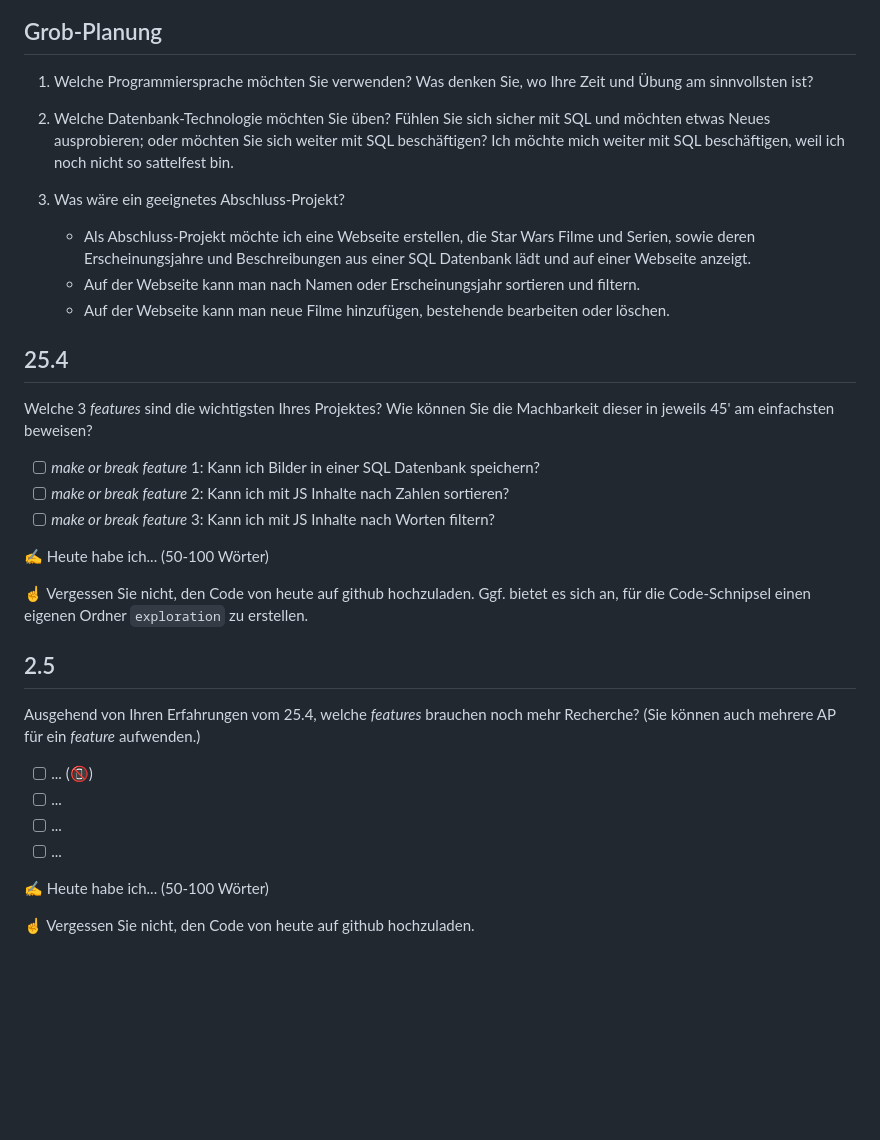
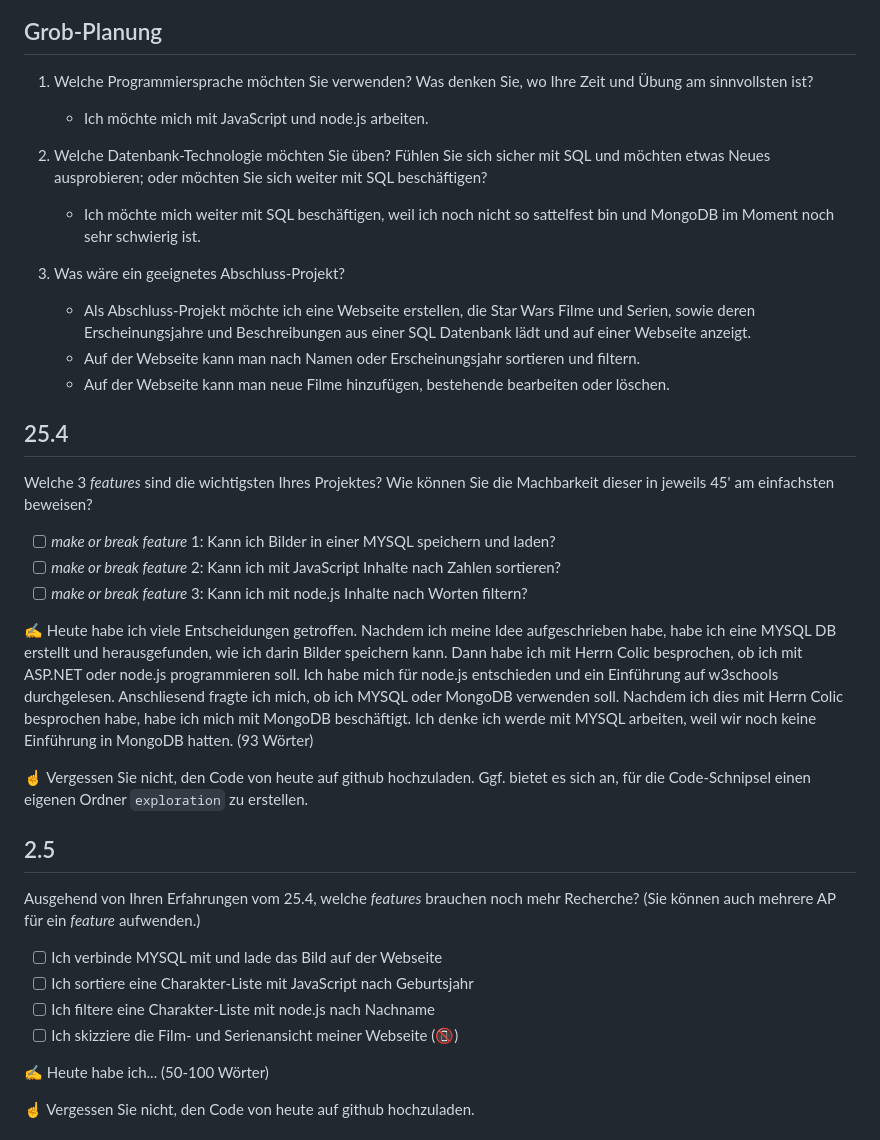
Before and after one commit to RobiBlocks/Film-Management, a Markdown page: README.md, the part around the change. GitHub-like rendering; blank space fills up the shorter version.

Commit message:
25-04-2025 summary

```diff
--- a/README.md
+++ b/README.md
@@ -5,9 +5,10 @@
 ## Grob-Planung
 
 1. Welche Programmiersprache möchten Sie verwenden? Was denken Sie, wo Ihre Zeit und Übung am sinnvollsten ist?
+   - Ich möchte mich mit JavaScript und node.js arbeiten.
 
 3. Welche Datenbank-Technologie möchten Sie üben? Fühlen Sie sich sicher mit SQL und möchten etwas Neues ausprobieren; oder möchten Sie sich weiter mit SQL beschäftigen?
-   Ich möchte mich weiter mit SQL beschäftigen, weil ich noch nicht so sattelfest bin.
+   - Ich möchte mich weiter mit SQL beschäftigen, weil ich noch nicht so sattelfest bin und MongoDB im Moment noch sehr schwierig ist.
 
 5. Was wäre ein geeignetes Abschluss-Projekt?
    - Als Abschluss-Projekt möchte ich eine Webseite erstellen, die Star Wars Filme und Serien, sowie deren Erscheinungsjahre und Beschreibungen aus einer SQL Datenbank lädt und auf einer Webseite anzeigt.
@@ -18,11 +19,11 @@
 
 Welche 3 *features* sind die wichtigsten Ihres Projektes? Wie können Sie die Machbarkeit dieser in jeweils 45' am einfachsten beweisen?
 
-- [ ] *make or break feature* 1: Kann ich Bilder in einer SQL Datenbank speichern?
-- [ ] *make or break feature* 2: Kann ich mit JS Inhalte nach Zahlen sortieren?
-- [ ] *make or break feature* 3: Kann ich mit JS Inhalte nach Worten filtern?
+- [ ] *make or break feature* 1: Kann ich Bilder in einer MYSQL speichern und laden?
+- [ ] *make or break feature* 2: Kann ich mit JavaScript Inhalte nach Zahlen sortieren?
+- [ ] *make or break feature* 3: Kann ich mit node.js Inhalte nach Worten filtern?
 
-✍️ Heute habe ich... (50-100 Wörter)
+✍️ Heute habe ich viele Entscheidungen getroffen. Nachdem ich meine Idee aufgeschrieben habe, habe ich eine MYSQL DB erstellt und herausgefunden, wie ich darin Bilder speichern kann. Dann habe ich mit Herrn Colic besprochen, ob ich mit ASP.NET oder node.js programmieren soll. Ich habe mich für node.js entschieden und ein Einführung auf w3schools durchgelesen. Anschliesend fragte ich mich, ob ich MYSQL oder MongoDB verwenden soll. Nachdem ich dies mit Herrn Colic besprochen habe, habe ich mich mit MongoDB beschäftigt. Ich denke ich werde mit MYSQL arbeiten, weil wir noch keine Einführung in MongoDB hatten. (93 Wörter)
 
 ☝️ Vergessen Sie nicht, den Code von heute auf github hochzuladen. Ggf. bietet es sich an, für die Code-Schnipsel einen eigenen Ordner `exploration` zu erstellen.
 
@@ -30,10 +31,10 @@ Welche 3 *features* sind die wichtigsten Ihres Projektes? Wie können Sie die Ma
 
 Ausgehend von Ihren Erfahrungen vom 25.4, welche *features* brauchen noch mehr Recherche? (Sie können auch mehrere AP für ein *feature* aufwenden.)
 
-- [ ] ... (📵)
-- [ ] ...
-- [ ] ...
-- [ ] ...
+- [ ] Ich verbinde MYSQL mit und lade das Bild auf der Webseite
+- [ ] Ich sortiere eine Charakter-Liste mit JavaScript nach Geburtsjahr
+- [ ] Ich filtere eine Charakter-Liste mit node.js nach Nachname
+- [ ] Ich skizziere die Film- und Serienansicht meiner Webseite (📵)
 
 ✍️ Heute habe ich... (50-100 Wörter)
 
```
